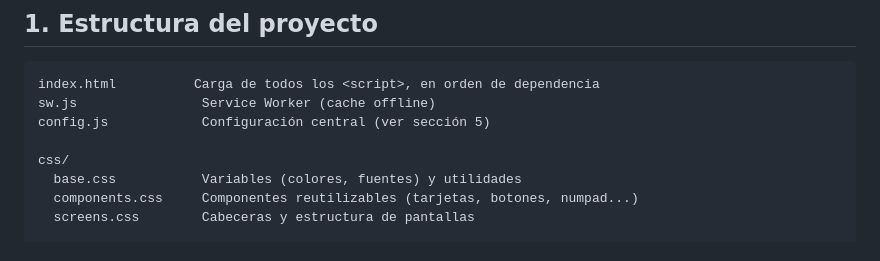
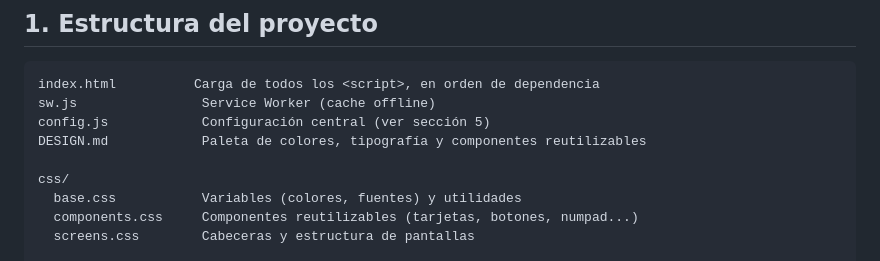
Before and after one commit to israelreyes-gif/aprende-y-juega, a Markdown page: README.md, the part around the change. GitHub-like rendering.

```diff
--- a/README.md
+++ b/README.md
@@ -15,6 +15,7 @@ Sciences, English y Sociales — más un modo transversal de repaso, **Vacacione
 index.html          Carga de todos los <script>, en orden de dependencia
 sw.js                Service Worker (cache offline)
 config.js            Configuración central (ver sección 5)
+DESIGN.md            Paleta de colores, tipografía y componentes reutilizables
 
 css/
   base.css           Variables (colores, fuentes) y utilidades
```
